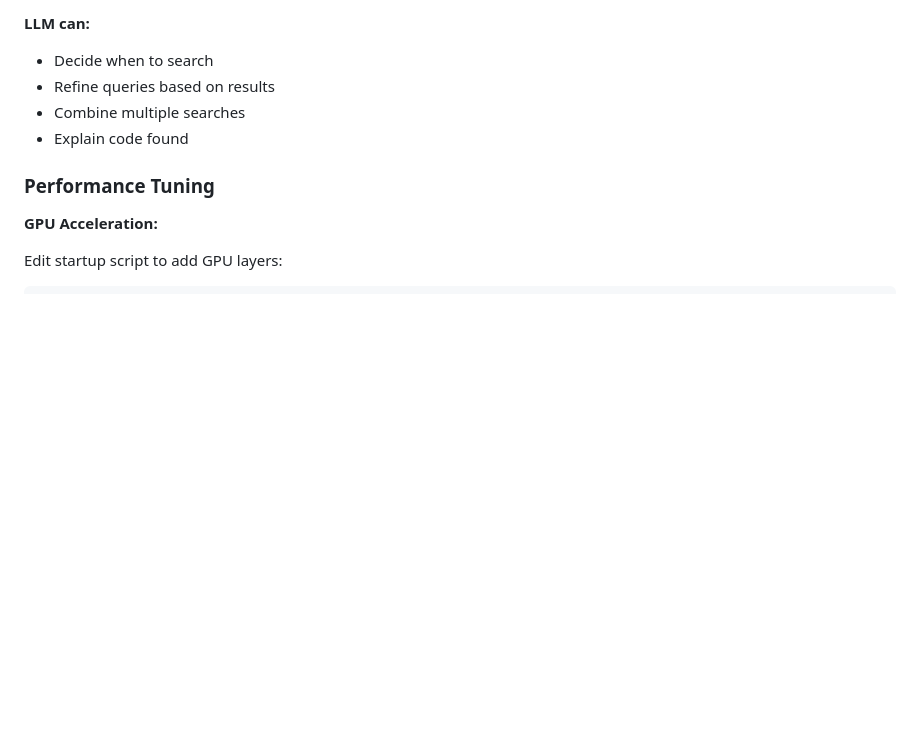
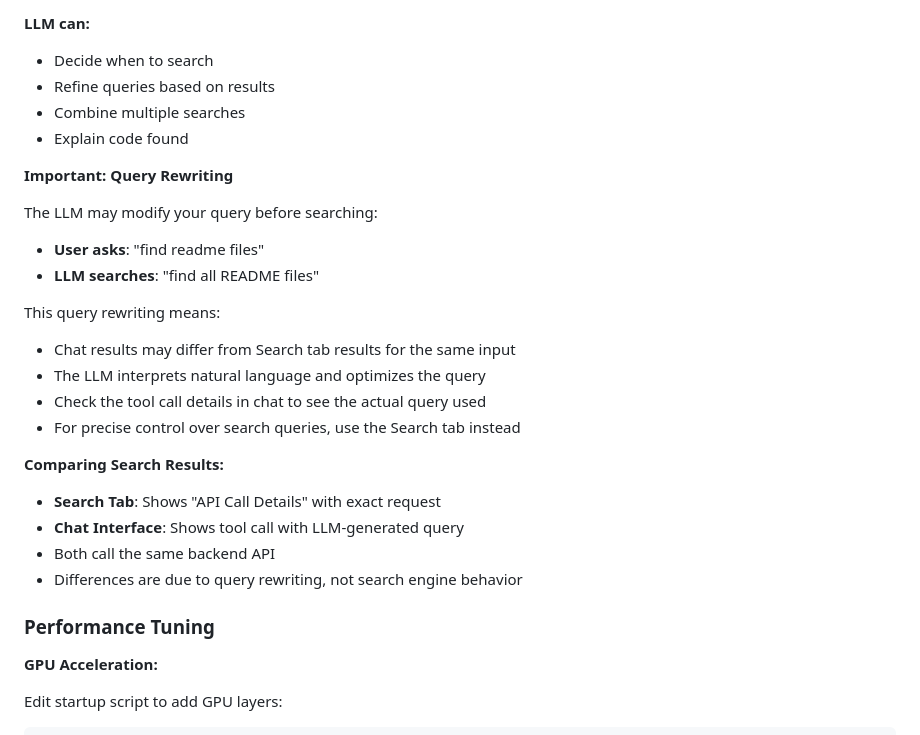
Before and after one commit to lballaty/myragdb, a Markdown page: docs/USER_MANUAL.md, the part around the change. GitHub-like rendering; blank space fills up the shorter version.

Commit message:
docs: update user manual with new features and clarifications
Add documentation for features implemented in this session:

1. Bulk Repository Actions:
   - Document all four bulk action buttons (Enable/Disable/Unlock/Lock All)
   - Explain loading indicators and confirmation flow
   - Provide use cases for each action

2. Repository Search Scope Feedback:
   - Document the repositories searched display in search results
   - Explain API Call Details collapsible section
   - Show how to debug and compare search behavior

3. LLM Query Rewriting Behavior:
   - Clarify that LLM may modify user queries before searching
   - Explain why chat and search tab results may differ
   - Provide guidance on when to use each interface
   - Document how to compare actual queries between interfaces

These documentation updates help users understand the new bulk actions,
search transparency features, and LLM behavior differences.

Questions: libor@arionetworks.com

```diff
--- a/docs/USER_MANUAL.md
+++ b/docs/USER_MANUAL.md
@@ -1207,6 +1207,24 @@ LLM: [Calls search_repositories function]
 - Combine multiple searches
 - Explain code found
 
+**Important: Query Rewriting**
+
+The LLM may modify your query before searching:
+- **User asks**: "find readme files"
+- **LLM searches**: "find all README files"
+
+This query rewriting means:
+- Chat results may differ from Search tab results for the same input
+- The LLM interprets natural language and optimizes the query
+- Check the tool call details in chat to see the actual query used
+- For precise control over search queries, use the Search tab instead
+
+**Comparing Search Results:**
+- **Search Tab**: Shows "API Call Details" with exact request
+- **Chat Interface**: Shows tool call with LLM-generated query
+- Both call the same backend API
+- Differences are due to query rewriting, not search engine behavior
+
 ### Performance Tuning
 
 **GPU Acceleration:**
```
